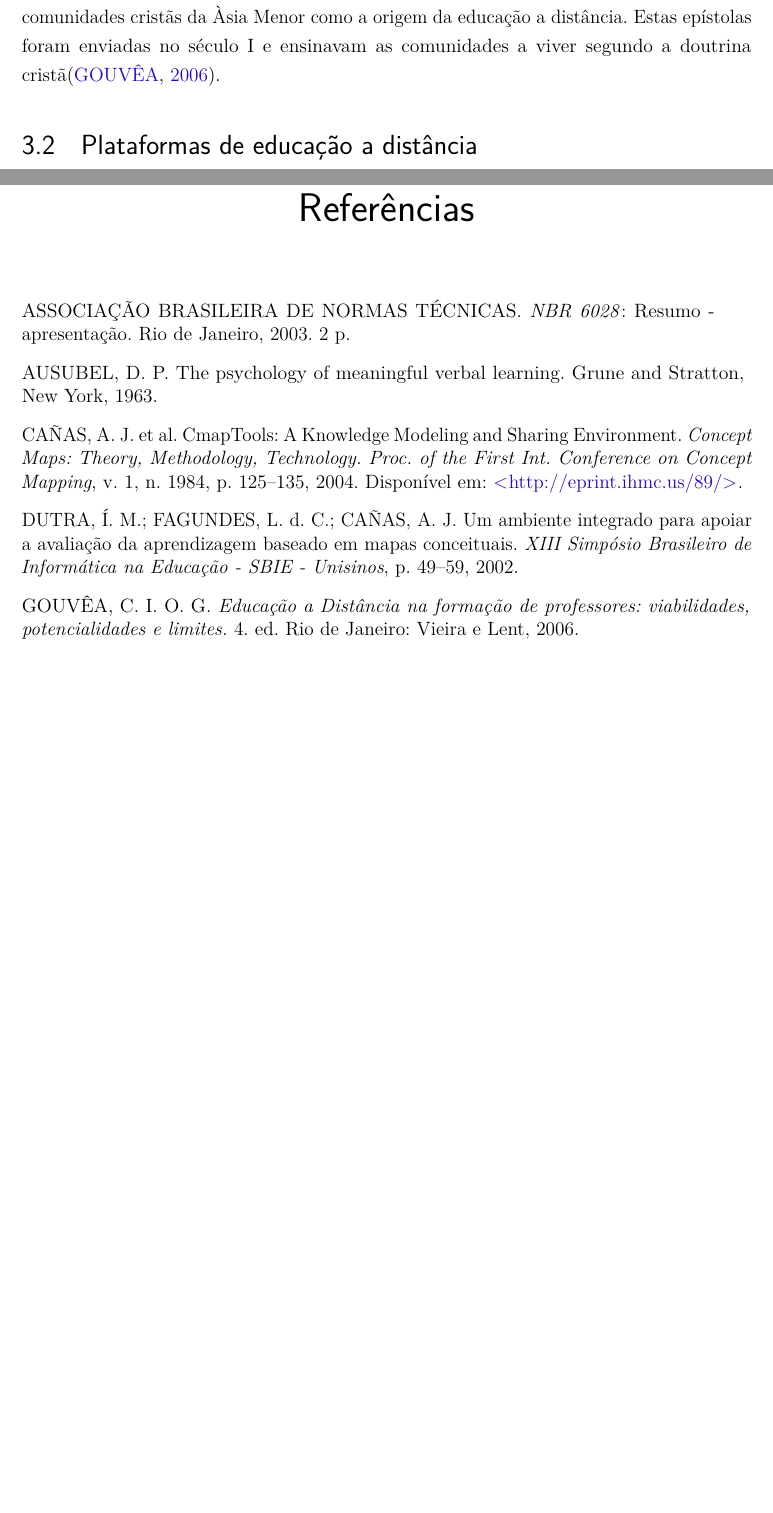
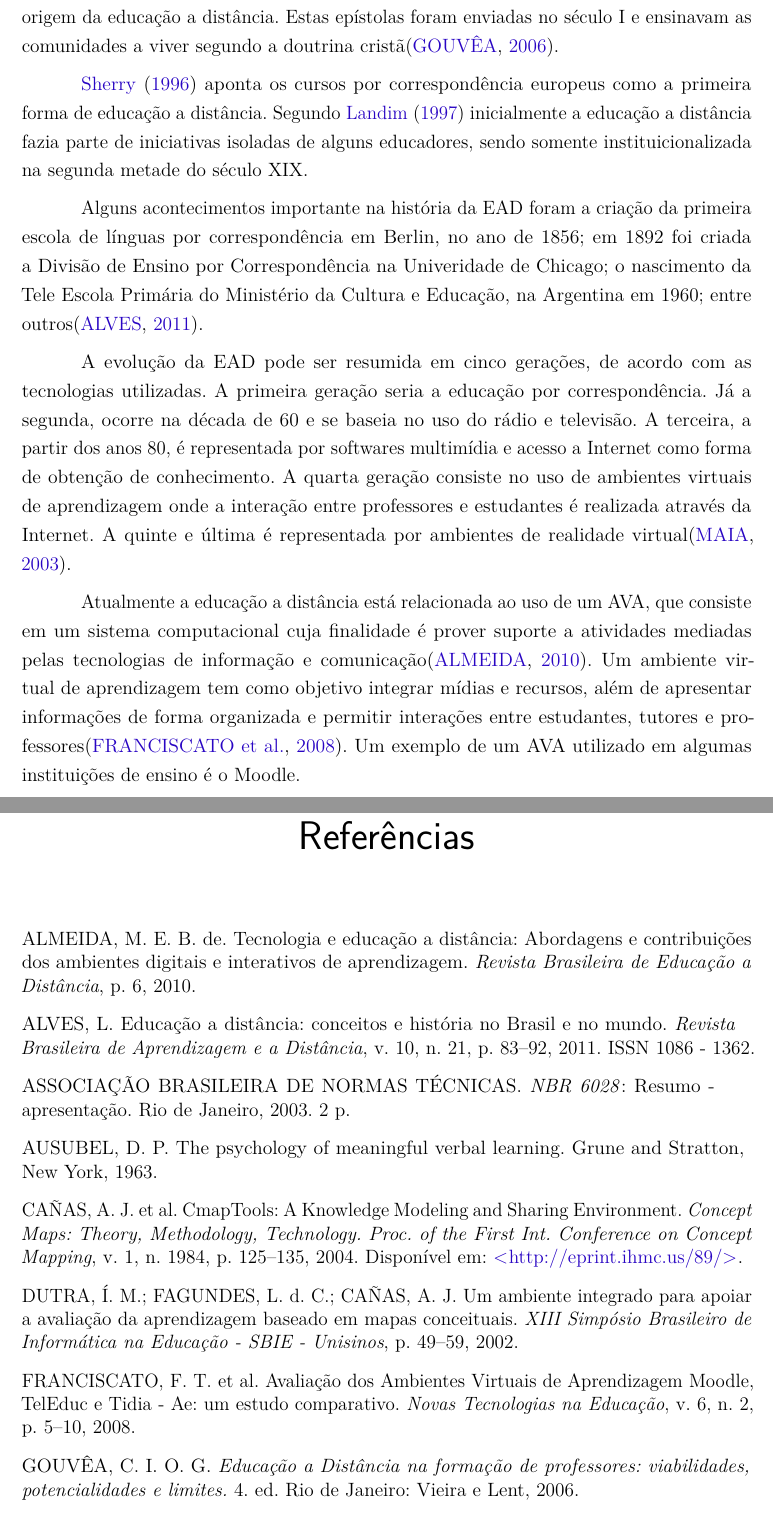
Before and after one commit to israelhenrique/pg-cmpaas, a LaTeX thesis (abntex2-modelo-trabalho-academico.tex, which reads abntex2-modelo-references.bib): two parts of pages 11 and 16 of 16 before the commit and two parts of pages 11 and 17 of 17 after it, joined at a grey line, cut so that both start at the same text, the shorter picture padded with empty space. The pictures show the PDF file abntex2-modelo-trabalho-academico.pdf that the author committed with the source.

Commit message:
secao 3.2 criada

```diff
--- a/abntex2-modelo-references.bib
+++ b/abntex2-modelo-references.bib
@@ -33,0 +47 @@
+	year = {1996}
@@ -33,0 +54,2 @@
+	pages={6},
+	year={2010}
@@ -33,0 +65,5 @@
+	number = {2},
+	pages = {5--10},
+	title = {{Avalia{\c{c}}{\~{a}}o dos Ambientes Virtuais de Aprendizagem Moodle, TelEduc e Tidia - Ae: um estudo comparativo}},
+	volume = {6},
+	year = {2008}
@@ -33,0 +84,7 @@
+	issn = {1086 - 1362},
+	journal = {Revista Brasileira de Aprendizagem e a Dist{\^{a}}ncia},
+	number = {21},
+	pages = {83--92},
+	title = {{Educa{\c{c}}{\~{a}}o a dist{\^{a}}ncia: conceitos e hist{\'{o}}ria no Brasil e no mundo}},
+	volume = {10},
+	year = {2011}
@@ -34,3 +97,4 @@
+	year={1997}
 }
 
 @article{ausubel1963,
--- a/abntex2-modelo-trabalho-academico.tex
+++ b/abntex2-modelo-trabalho-academico.tex
@@ -494,7 +494,3 @@ Como grande parte das ferramentas para edição de mapas gráficos não foram de
 %O Moodle
 %Mapas conceituais e educação a distância.
 % ---
-\section{Teoria e origem da educação a distância}
-A educação a distância, ao contrario do que se pensa, surgiu muito antes da existência da Internet. Existem compêndios que apontam as epístolas de São Paulo a comunidades cristãs da Àsia Menor como a origem da educação a distância. Estas epístolas foram enviadas no século I e ensinavam as comunidades a viver segundo a doutrina cristã\cite{gouvea2006}.%citar
-\section{Plataformas de educação a distância}
-\section{O moodle}
@@ -501,3 +501,13 @@ A educação a distância, ao contrario do que se pensa, surgiu muito antes da e
+\citeonline{Sherry1996} aponta os cursos por correspondência europeus como a primeira forma de educação a distância.
+Segundo \citeonline{landim1997} inicialmente a educação a distância fazia parte de iniciativas isoladas de alguns educadores, sendo somente instituicionalizada na segunda metade do século XIX.
+
+Alguns acontecimentos importante na história da EAD foram a criação da primeira escola de línguas por correspondência em Berlin, no ano de 1856; em 1892 foi criada a Divisão de Ensino por Correspondência na Univeridade de Chicago; o nascimento da Tele Escola Primária do Ministério da Cultura e Educação, na Argentina em 1960; entre outros\cite{Alves2011}.
+
+A evolução da EAD pode ser resumida em cinco gerações, de acordo com as tecnologias utilizadas. A primeira geração seria a educação por correspondência. Já a segunda, ocorre na década de 60 e se baseia no uso do rádio e televisão. A terceira, a partir dos anos 80, é representada por softwares multimídia e acesso a Internet como forma de obtenção de conhecimento. A quarta geração consiste no uso de ambientes virtuais de aprendizagem onde a interação entre professores e estudantes é realizada através da Internet. A quinte e última é representada por ambientes de realidade virtual\cite{maia2003}.
+
+Atualmente a educação a distância está relacionada ao uso de um AVA, que consiste em um sistema computacional cuja finalidade é prover suporte a atividades mediadas pelas tecnologias de informação e comunicação\cite{Almeida2010}. Um ambiente virtual de aprendizagem tem como objetivo integrar mídias e recursos, além de apresentar informações de forma organizada e permitir interações entre estudantes, tutores e professores\cite{Franciscato2008}. Um exemplo de um AVA utilizado em algumas instituições de ensino é o Moodle.
+
+\section{O Moodle}
 \section{Mapas conceituais e educação a distância}
 % ---
 
```
Also changed, not shown: abntex2-modelo-trabalho-academico.pdf, abntex2-modelo-references.bib (48 more changed lines), abntex2-modelo-trabalho-academico.tex (5 more changed lines).
